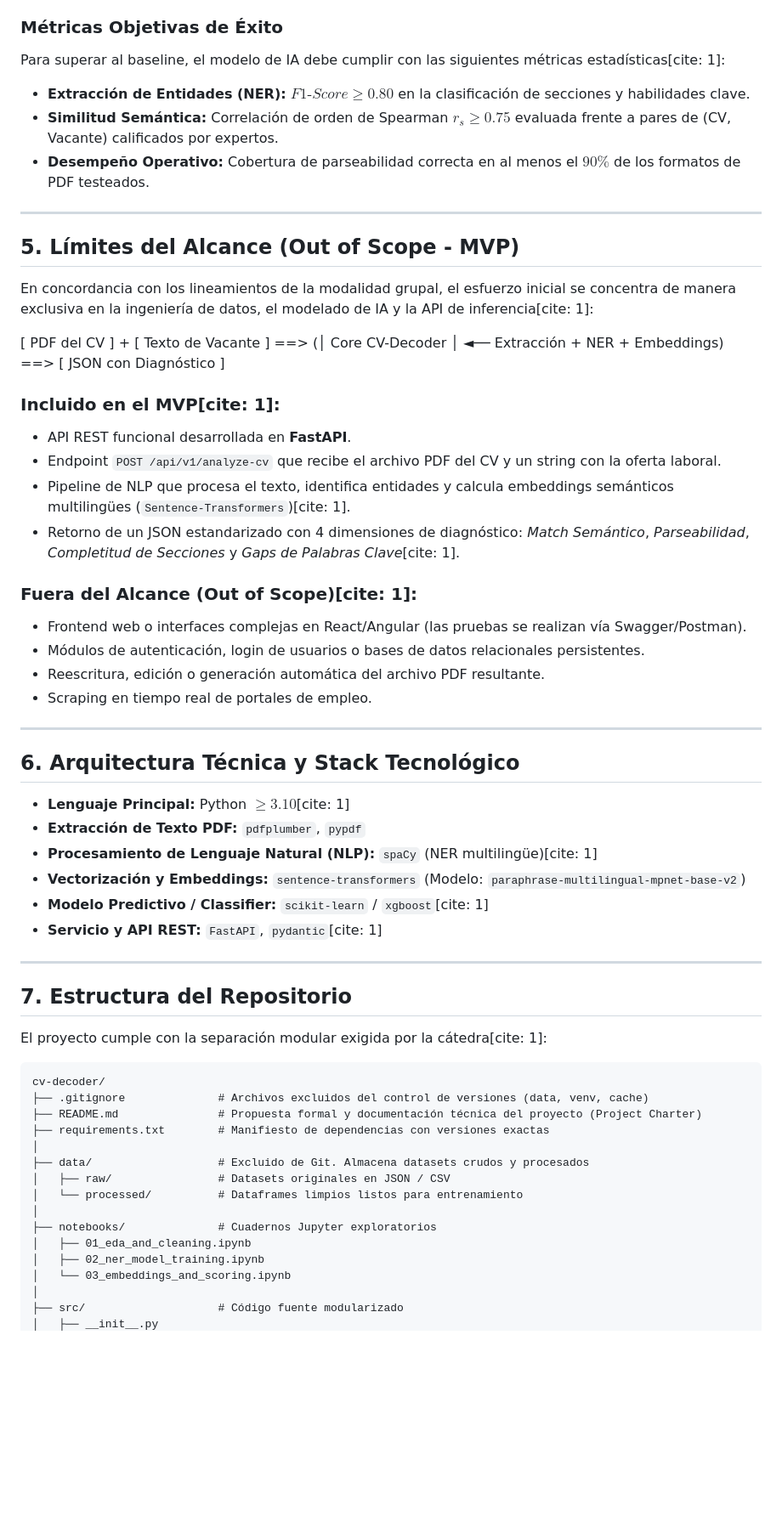
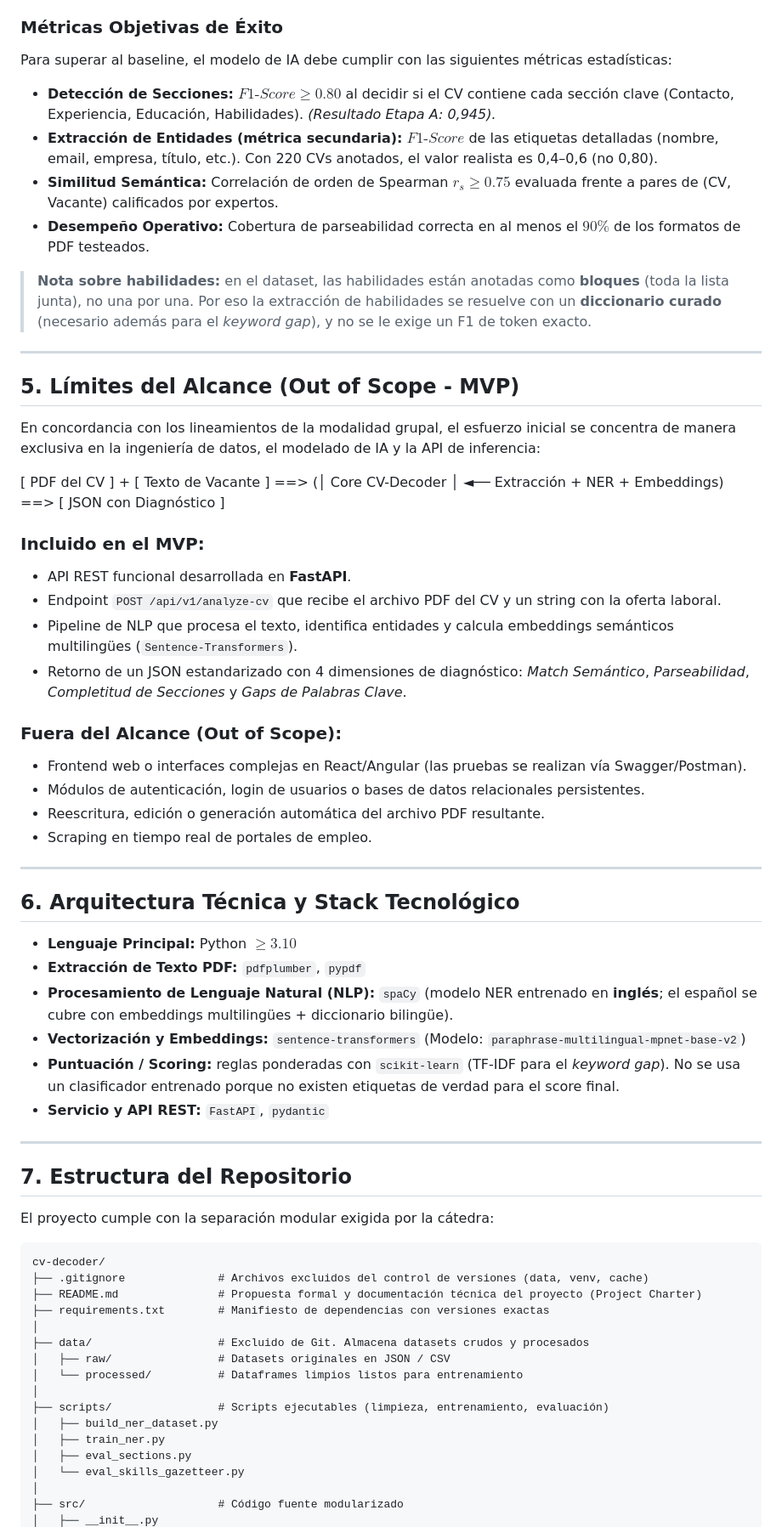
Before and after one commit to maxiteyo/CV-Decoder, a Markdown page: README.md, the part around one of its changes. Shown at 85% size. Rendered like a GitHub page; blank space fills up the shorter version.

````diff
--- a/README.md
+++ b/README.md
@@ -56,25 +56,28 @@ El punto de comparación inicial (**Baseline**) consiste en un script clásico d
 
 ### Métricas Objetivas de Éxito
-Para superar al baseline, el modelo de IA debe cumplir con las siguientes métricas estadísticas[cite: 1]:
-* **Extracción de Entidades (NER):** $F1\text{-}Score \ge 0.80$ en la clasificación de secciones y habilidades clave.
+Para superar al baseline, el modelo de IA debe cumplir con las siguientes métricas estadísticas:
+* **Detección de Secciones:** $F1\text{-}Score \ge 0.80$ al decidir si el CV contiene cada sección clave (Contacto, Experiencia, Educación, Habilidades). *(Resultado Etapa A: 0,945).*
+* **Extracción de Entidades (métrica secundaria):** $F1\text{-}Score$ de las etiquetas detalladas (nombre, email, empresa, título, etc.). Con 220 CVs anotados, el valor realista es 0,4–0,6 (no 0,80).
 * **Similitud Semántica:** Correlación de orden de Spearman $r_s \ge 0.75$ evaluada frente a pares de (CV, Vacante) calificados por expertos.
 * **Desempeño Operativo:** Cobertura de parseabilidad correcta en al menos el $90\%$ de los formatos de PDF testeados.
+
+> **Nota sobre habilidades:** en el dataset, las habilidades están anotadas como **bloques** (toda la lista junta), no una por una. Por eso la extracción de habilidades se resuelve con un **diccionario curado** (necesario además para el *keyword gap*), y no se le exige un F1 de token exacto.
 
 ---
 
 ## 5. Límites del Alcance (Out of Scope - MVP)
 
-En concordancia con los lineamientos de la modalidad grupal, el esfuerzo inicial se concentra de manera exclusiva en la ingeniería de datos, el modelado de IA y la API de inferencia[cite: 1]:
+En concordancia con los lineamientos de la modalidad grupal, el esfuerzo inicial se concentra de manera exclusiva en la ingeniería de datos, el modelado de IA y la API de inferencia:
 
 [ PDF del CV ] + [ Texto de Vacante ] ==> (│    Core CV-Decoder    │ ◄── Extracción + NER + Embeddings) ==> [ JSON con Diagnóstico ]
 
-### Incluido en el MVP[cite: 1]:
+### Incluido en el MVP:
 * API REST funcional desarrollada en **FastAPI**.
 * Endpoint `POST /api/v1/analyze-cv` que recibe el archivo PDF del CV y un string con la oferta laboral.
-* Pipeline de NLP que procesa el texto, identifica entidades y calcula embeddings semánticos multilingües (`Sentence-Transformers`)[cite: 1].
-* Retorno de un JSON estandarizado con 4 dimensiones de diagnóstico: *Match Semántico*, *Parseabilidad*, *Completitud de Secciones* y *Gaps de Palabras Clave*[cite: 1].
+* Pipeline de NLP que procesa el texto, identifica entidades y calcula embeddings semánticos multilingües (`Sentence-Transformers`).
+* Retorno de un JSON estandarizado con 4 dimensiones de diagnóstico: *Match Semántico*, *Parseabilidad*, *Completitud de Secciones* y *Gaps de Palabras Clave*.
 
-### Fuera del Alcance (Out of Scope)[cite: 1]:
+### Fuera del Alcance (Out of Scope):
 * Frontend web o interfaces complejas en React/Angular (las pruebas se realizan vía Swagger/Postman).
 * Módulos de autenticación, login de usuarios o bases de datos relacionales persistentes.
 * Reescritura, edición o generación automática del archivo PDF resultante.
@@ -84,18 +87,18 @@ En concordancia con los lineamientos de la modalidad grupal, el esfuerzo inicial
 
 ## 6. Arquitectura Técnica y Stack Tecnológico
 
-* **Lenguaje Principal:** Python $\ge 3.10$[cite: 1]
+* **Lenguaje Principal:** Python $\ge 3.10$
 * **Extracción de Texto PDF:** `pdfplumber`, `pypdf`
-* **Procesamiento de Lenguaje Natural (NLP):** `spaCy` (NER multilingüe)[cite: 1]
+* **Procesamiento de Lenguaje Natural (NLP):** `spaCy` (modelo NER entrenado en **inglés**; el español se cubre con embeddings multilingües + diccionario bilingüe).
 * **Vectorización y Embeddings:** `sentence-transformers` (Modelo: `paraphrase-multilingual-mpnet-base-v2`)
-* **Modelo Predictivo / Classifier:** `scikit-learn` / `xgboost`[cite: 1]
-* **Servicio y API REST:** `FastAPI`, `pydantic`[cite: 1]
+* **Puntuación / Scoring:** reglas ponderadas con `scikit-learn` (TF-IDF para el *keyword gap*). No se usa un clasificador entrenado porque no existen etiquetas de verdad para el score final.
+* **Servicio y API REST:** `FastAPI`, `pydantic`
 
 ---
 
 ## 7. Estructura del Repositorio
 
-El proyecto cumple con la separación modular exigida por la cátedra[cite: 1]:
+El proyecto cumple con la separación modular exigida por la cátedra:
 
 ```text
 cv-decoder/
@@ -107,10 +110,11 @@ cv-decoder/
 │   ├── raw/                # Datasets originales en JSON / CSV
 │   └── processed/          # Dataframes limpios listos para entrenamiento
 │
-├── notebooks/              # Cuadernos Jupyter exploratorios
-│   ├── 01_eda_and_cleaning.ipynb
-│   ├── 02_ner_model_training.ipynb
-│   └── 03_embeddings_and_scoring.ipynb
+├── scripts/                # Scripts ejecutables (limpieza, entrenamiento, evaluación)
+│   ├── build_ner_dataset.py
+│   ├── train_ner.py
+│   ├── eval_sections.py
+│   └── eval_skills_gazetteer.py
 │
 ├── src/                    # Código fuente modularizado
 │   ├── __init__.py
````
Also changed, not shown: other parts of README.md (+16 -15 lines).
